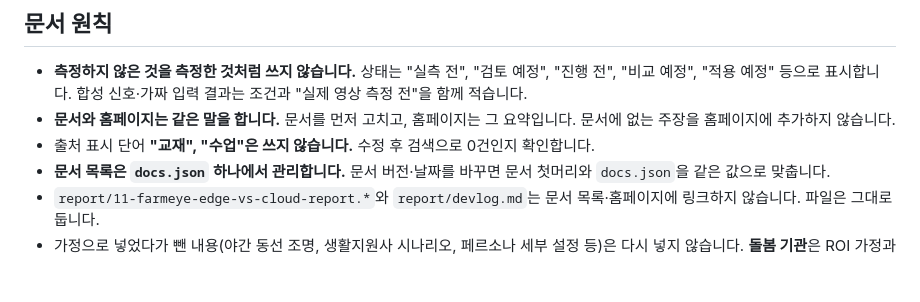
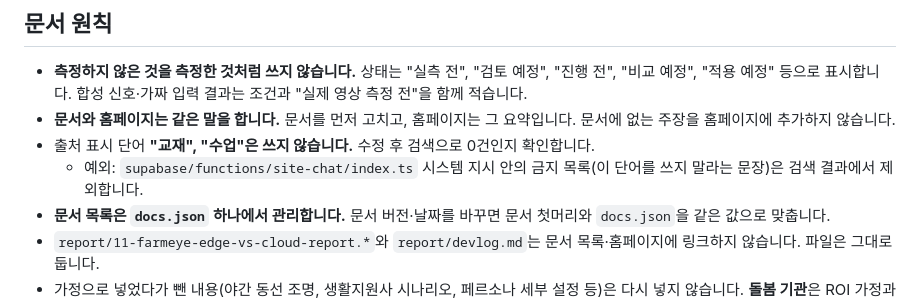
Before and after one commit to namong118/physical-ai, a Markdown page: CLAUDE.md, the part around the change. GitHub-like rendering; blank space fills up the shorter version.

Commit message:
CLAUDE.md — 금지 단어 규칙에 site-chat 시스템 지시 예외 추가
Co-Authored-By: Claude Opus 5.5 <noreply@anthropic.com>

```diff
--- a/CLAUDE.md
+++ b/CLAUDE.md
@@ -30,6 +30,7 @@
 - **측정하지 않은 것을 측정한 것처럼 쓰지 않습니다.** 상태는 "실측 전", "검토 예정", "진행 전", "비교 예정", "적용 예정" 등으로 표시합니다. 합성 신호·가짜 입력 결과는 조건과 "실제 영상 측정 전"을 함께 적습니다.
 - **문서와 홈페이지는 같은 말을 합니다.** 문서를 먼저 고치고, 홈페이지는 그 요약입니다. 문서에 없는 주장을 홈페이지에 추가하지 않습니다.
 - 출처 표시 단어 **"교재", "수업"은 쓰지 않습니다.** 수정 후 검색으로 0건인지 확인합니다.
+  - 예외: `supabase/functions/site-chat/index.ts` 시스템 지시 안의 금지 목록(이 단어를 쓰지 말라는 문장)은 검색 결과에서 제외합니다.
 - **문서 목록은 `docs.json` 하나에서 관리합니다.** 문서 버전·날짜를 바꾸면 문서 첫머리와 `docs.json`을 같은 값으로 맞춥니다.
 - `report/11-farmeye-edge-vs-cloud-report.*`와 `report/devlog.md`는 문서 목록·홈페이지에 링크하지 않습니다. 파일은 그대로 둡니다.
 - 가정으로 넣었다가 뺀 내용(야간 동선 조명, 생활지원사 시나리오, 페르소나 세부 설정 등)은 다시 넣지 않습니다. **돌봄 기관**은 ROI 가정과 "(돌봄 기관 도입 시)" 꼬리표에만 씁니다.
```
